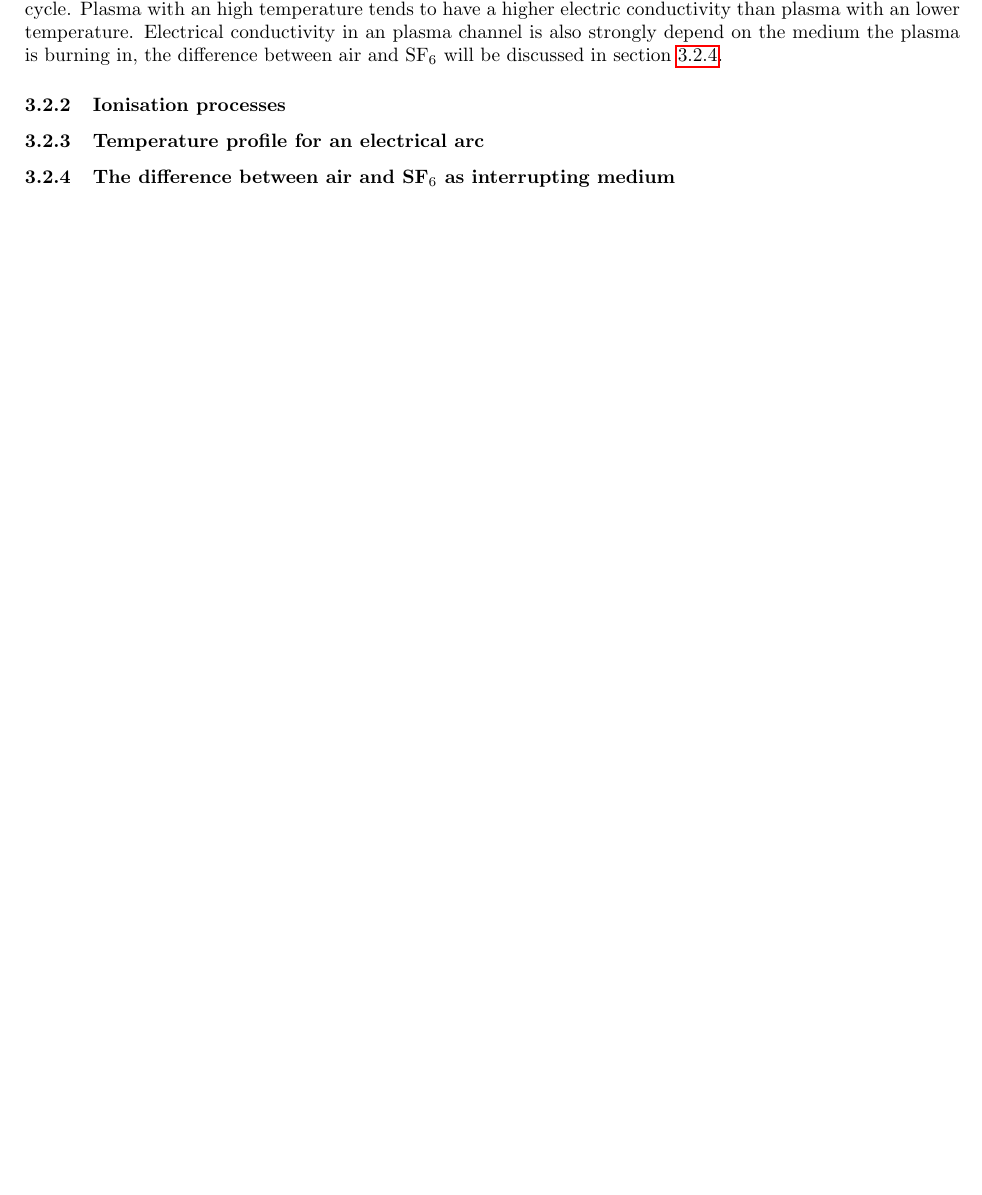
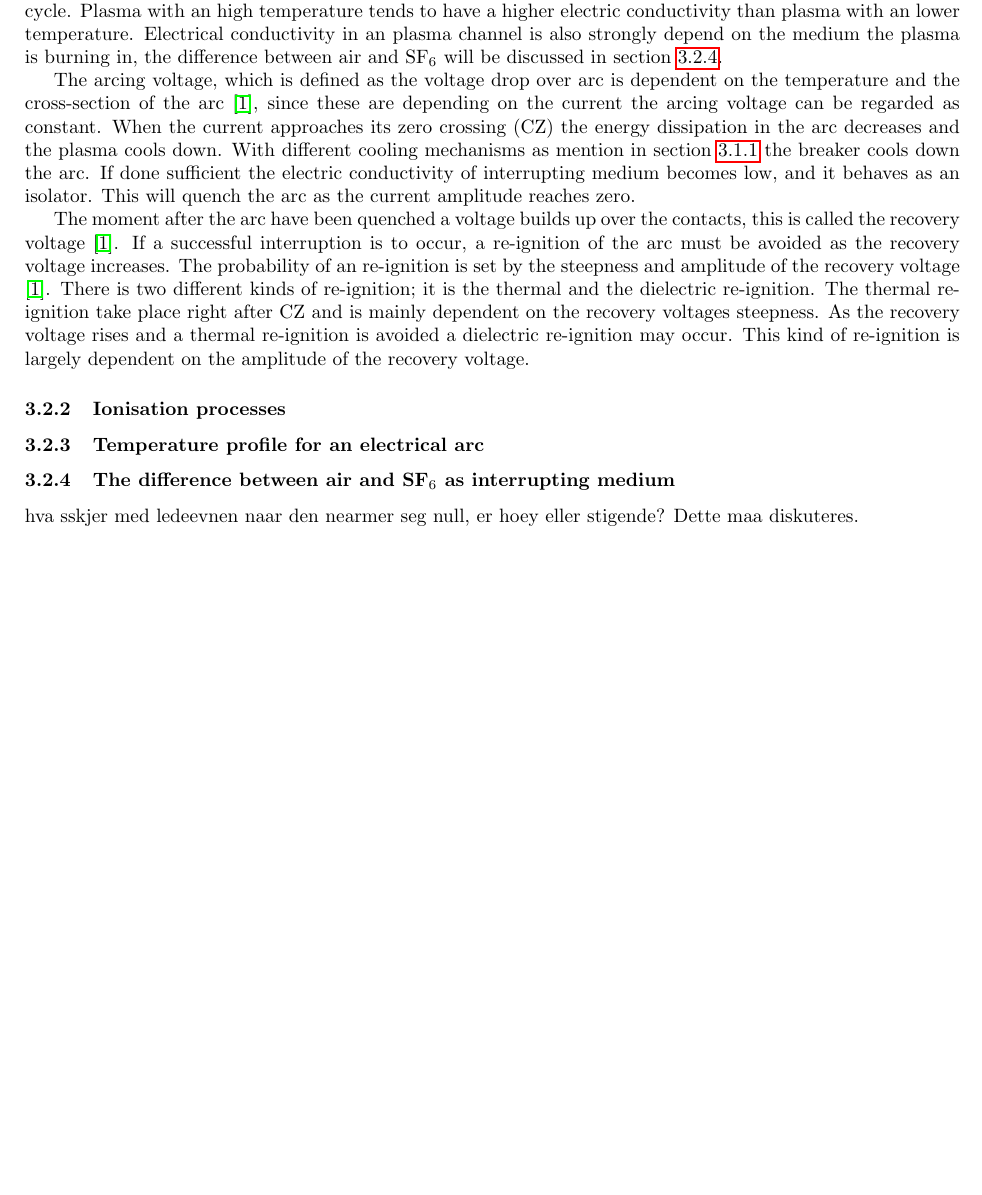
Before and after one commit to andertei/Prosjektoppgave, a LaTeX document (Oppgave/prosjektoppgave.tex): part of page 10 of 12, cut so that both start at the same text, the shorter picture padded with empty space. Compiled offline with pdfLaTeX.

Commit message:
skrevet litt mere på intr.

```diff
--- a/Oppgave/prosjektoppgave.tex
+++ b/Oppgave/prosjektoppgave.tex
@@ -136,11 +137,15 @@ It is expected that b2 and c2 will need a higher pressure than b1 and c1 to perf
 \subsubsection{Phenomenological description of a typical current interruption} \label{sec:InterruptCurrent}
 A interrupting sequence in an AC power system have a typical pattern it follows. Under normal service the contacts are closed and current is flowing through the switchgear without electrical losses. Then a command signal to interrupt the current is sent to the breakers driving mechanism. The contacts is set to motion and a gap filled with an interrupting medium appears between them. An arc usually forms between the contacts and the current continues to flow trough the breaker. An electrical arc consists of plasma which is composed of electrons and other charge carriers like positive and negative ions. Due to energy dissipation in the arc the temperature of the plasma is generally quite high, but it is strongly dependent on the electrical current flow \cite{bib:HVEbreak}. In an AC power system the electrical current flow is mainly dependent on the sinus curve of the power cycle. Plasma with an high temperature tends to have a higher electric conductivity than plasma with an lower temperature. Electrical conductivity in an plasma channel is also strongly depend on the medium the plasma is burning in, the difference between air and SF${_6}$ will be discussed in section \ref{seq:airandsf}.
 
+The arcing voltage, which is defined as the voltage drop over arc is dependent on the temperature and the cross-section of the arc \cite{bib:HVEbreak}, since these are depending on the current the arcing voltage can be regarded as constant. When the current approaches its zero crossing (CZ) the energy dissipation in the arc decreases and the plasma cools down. With different cooling mechanisms as mention in section \ref{sec:genDes} the breaker cools down the arc. If done sufficient the electric conductivity of interrupting medium becomes low, and it behaves as an isolator. This will quench the arc as the current amplitude reaches zero.
+
+The moment after the arc have been quenched a voltage builds up over the contacts, this is called the recovery voltage \cite{bib:HVEbreak}. If a successful interruption is to occur, a re-ignition of the arc must be avoided as the recovery voltage increases. The probability of an re-ignition is set by the steepness and amplitude of the recovery voltage \cite{bib:HVEbreak}. There is two different kinds of re-ignition; it is the thermal and the dielectric re-ignition. The thermal re-ignition take place right after CZ and is mainly dependent on the recovery voltages steepness. As the recovery voltage rises and a thermal re-ignition is avoided a dielectric re-ignition may occur. This kind of re-ignition is largely dependent on the amplitude of the recovery voltage.
 
 \subsubsection{Ionisation processes}
 \subsubsection{Temperature profile for an electrical arc}
 
 \subsubsection{The difference between air and SF$_6$ as interrupting medium} \label{seq:airandsf}
+hva sskjer med ledeevnen naar den nearmer seg null, er hoey eller stigende? Dette maa diskuteres.
 \newpage
 \subsection{Environmental impacts of SF$_6$ from electrical power industries}
 SF$_6$ is an effective infrared absorber and have a long lifetime in the atmosphere. This makes it a strong greenhouse gas. Because of the increase in commercial use since the 1970s the production of the gas have steadily increased. This have resulted in a rise of the SF$_6$ concentration in the atmosphere from barely measurable quantities in the 1980s \cite{bib:SF6PI} to sett inn nytt tall her!
```
Also changed, not shown: Oppgave/prosjektoppgave.tex (3 more changed lines).
